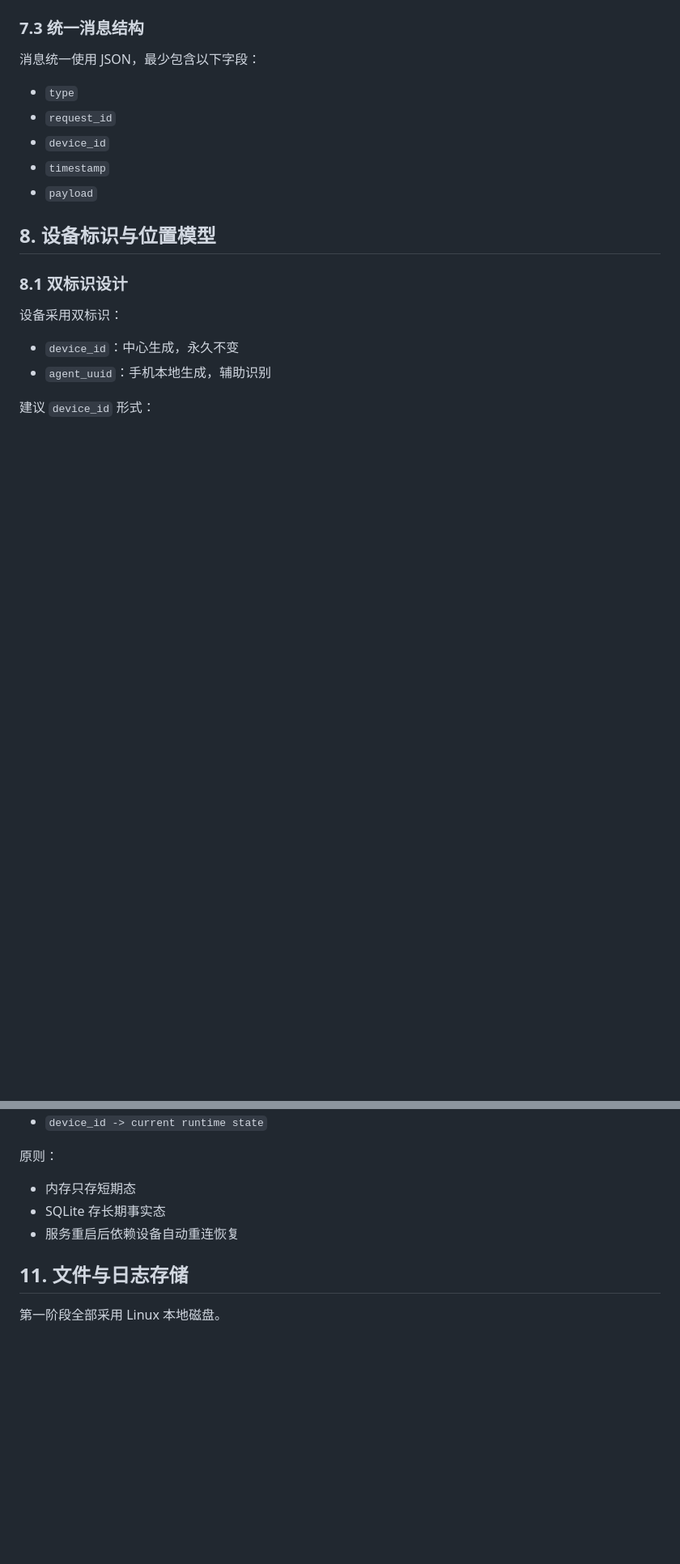
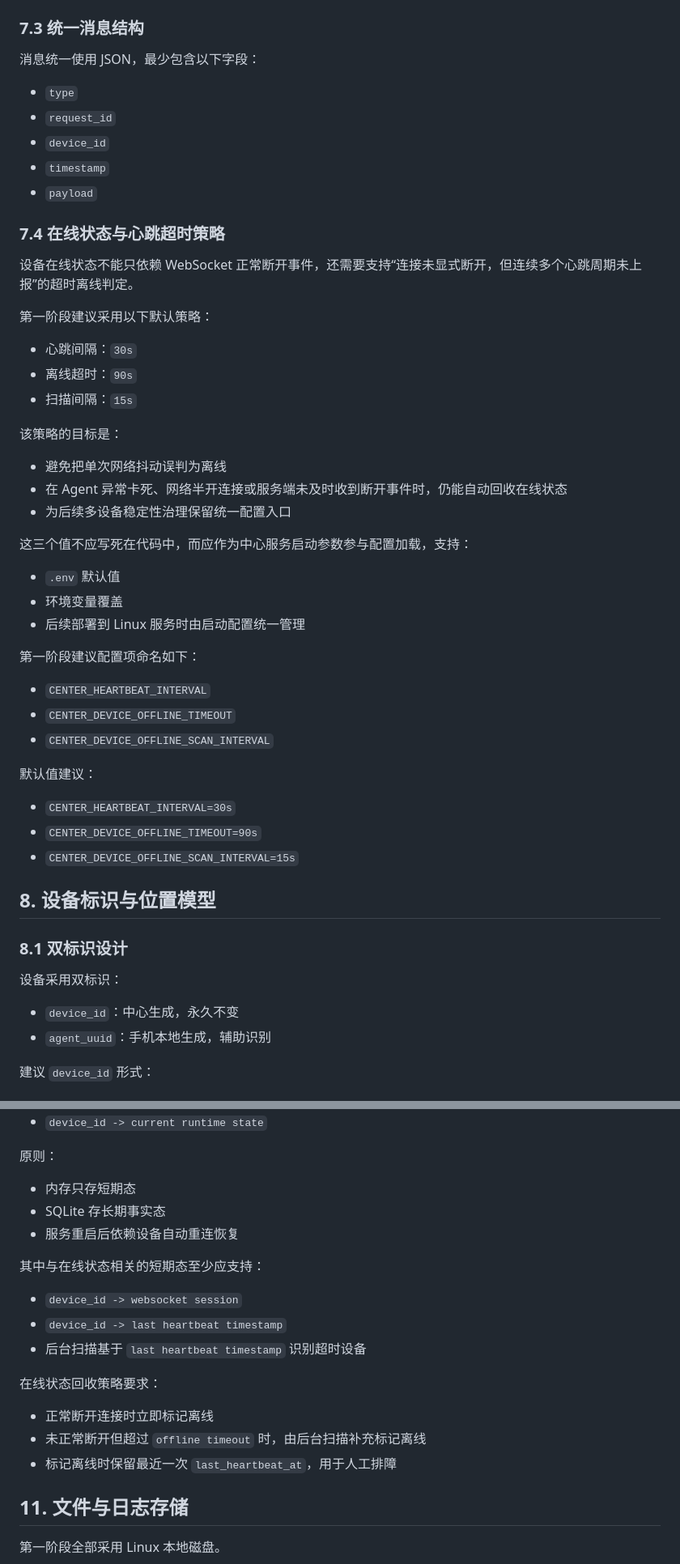
Before and after one commit to zhongweibest/mobilerpa, a Markdown page: docs/整体规划方案.md, 2 parts joined by grey strips. Shown at 81% size. Drawn GitHub-style; blank space fills up the shorter version.

```diff
--- a/docs/整体规划方案.md
+++ b/docs/整体规划方案.md
@@ -224,6 +225,39 @@
 - `device_id`
 - `timestamp`
 - `payload`
+
+### 7.4 在线状态与心跳超时策略
+设备在线状态不能只依赖 WebSocket 正常断开事件，还需要支持“连接未显式断开，但连续多个心跳周期未上报”的超时离线判定。
+
+第一阶段建议采用以下默认策略：
+
+- 心跳间隔：`30s`
+- 离线超时：`90s`
+- 扫描间隔：`15s`
+
+该策略的目标是：
+
+- 避免把单次网络抖动误判为离线
+- 在 Agent 异常卡死、网络半开连接或服务端未及时收到断开事件时，仍能自动回收在线状态
+- 为后续多设备稳定性治理保留统一配置入口
+
+这三个值不应写死在代码中，而应作为中心服务启动参数参与配置加载，支持：
+
+- `.env` 默认值
+- 环境变量覆盖
+- 后续部署到 Linux 服务时由启动配置统一管理
+
+第一阶段建议配置项命名如下：
+
+- `CENTER_HEARTBEAT_INTERVAL`
+- `CENTER_DEVICE_OFFLINE_TIMEOUT`
+- `CENTER_DEVICE_OFFLINE_SCAN_INTERVAL`
+
+默认值建议：
+
+- `CENTER_HEARTBEAT_INTERVAL=30s`
+- `CENTER_DEVICE_OFFLINE_TIMEOUT=90s`
+- `CENTER_DEVICE_OFFLINE_SCAN_INTERVAL=15s`
 
 ## 8. 设备标识与位置模型
 
@@ -337,6 +371,18 @@
 - 内存只存短期态
 - SQLite 存长期事实态
 - 服务重启后依赖设备自动重连恢复
+
+其中与在线状态相关的短期态至少应支持：
+
+- `device_id -> websocket session`
+- `device_id -> last heartbeat timestamp`
+- 后台扫描基于 `last heartbeat timestamp` 识别超时设备
+
+在线状态回收策略要求：
+
+- 正常断开连接时立即标记离线
+- 未正常断开但超过 `offline timeout` 时，由后台扫描补充标记离线
+- 标记离线时保留最近一次 `last_heartbeat_at`，用于人工排障
 
 ## 11. 文件与日志存储
 第一阶段全部采用 Linux 本地磁盘。
```
Also changed, not shown: other parts of docs/整体规划方案.md (+9 -0 lines), docs/开发阶段计划.md (+29 -5 lines).
